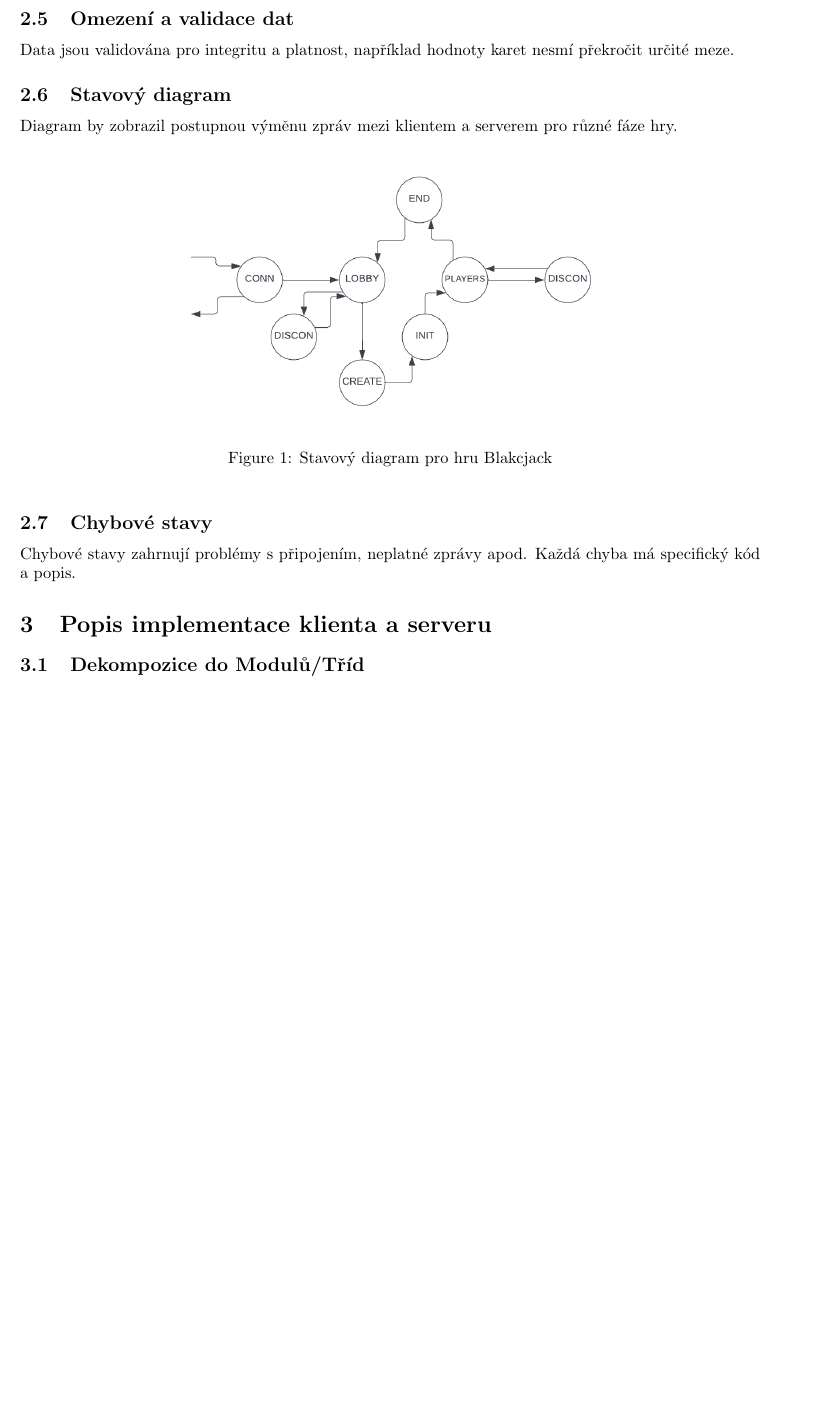
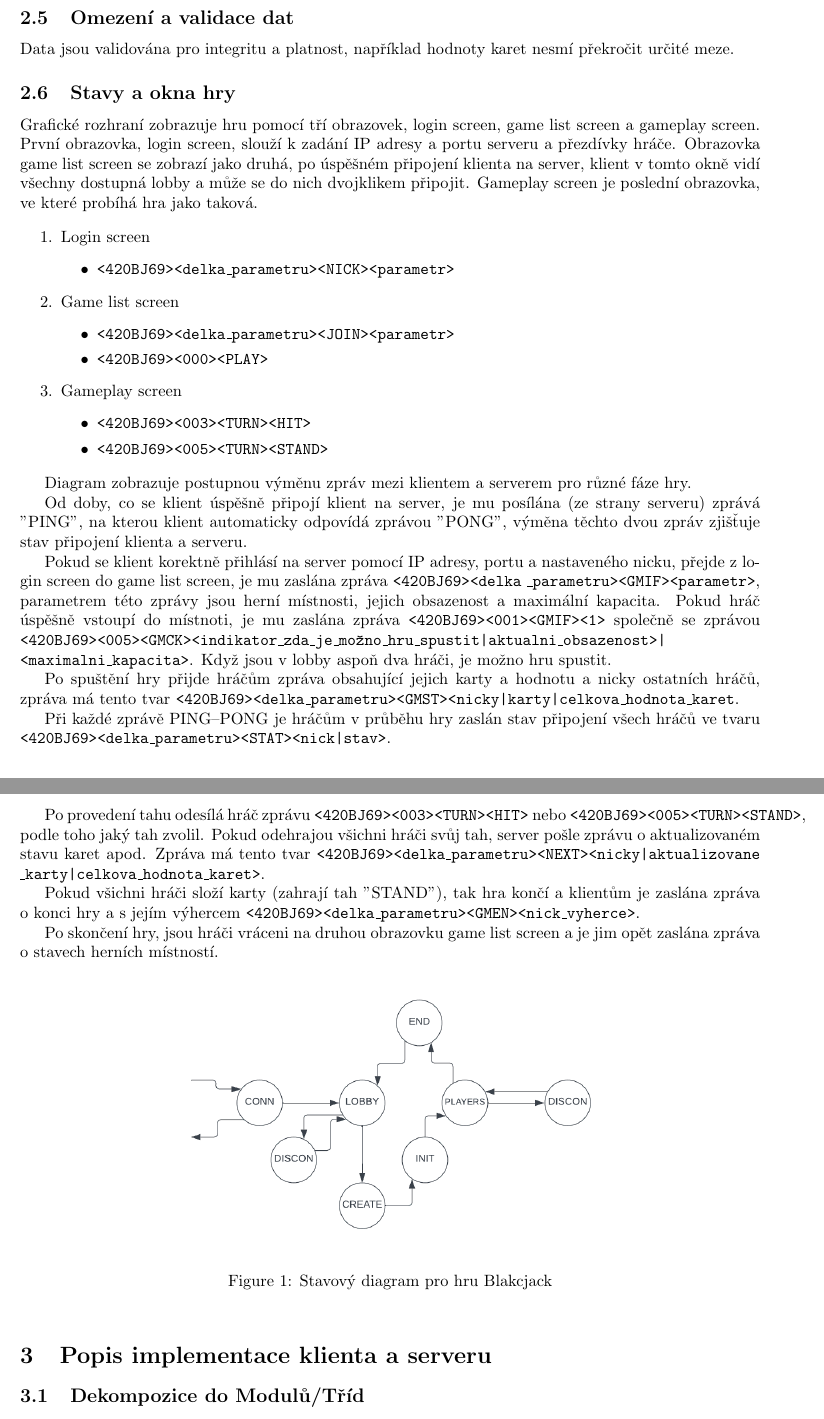
Before and after one commit to VandlJ/UPS, a LaTeX document (UPS/dokumentace/Dokumentace.tex): part of page 2 of 4 before the commit and two parts of pages 2 and 3 of 5 after it, the two joined at a grey line, cut so that both start at the same text, the shorter picture padded with empty space. Compiled offline with pdfLaTeX.

Commit message:
Add files via upload

```diff
--- a/UPS/dokumentace/Dokumentace.tex
+++ b/UPS/dokumentace/Dokumentace.tex
@@ -62,18 +62,50 @@ Každý datový prvek má specifický význam, například \texttt{Player} obsah
 \subsection{Omezení a validace dat}
 Data jsou validována pro integritu a platnost, například hodnoty karet nesmí překročit určité meze.
 
-\subsection{Stavový diagram}
-Diagram by zobrazil postupnou výměnu zpráv mezi klientem a serverem pro různé fáze hry.
+\subsection{Stavy a okna hry}
 
-\begin{figure}[htbp] % Specifikuje umístění obrázku (h - here, t - top, b - bottom, p - separate page)
+Grafické rozhraní zobrazuje hru pomocí tří obrazovek, login screen, game list screen a gameplay screen. První obrazovka, login screen, slouží k zadání IP adresy a portu serveru a přezdívky hráče. Obrazovka game list screen se zobrazí jako druhá, po úspěšném připojení klienta na server, klient v tomto okně vidí všechny dostupná lobby a může se do nich dvojklikem připojit. Gameplay screen je poslední obrazovka, ve které probíhá hra jako taková.
+
+\begin{enumerate}
+    \item Login screen
+	\begin{itemize}
+	    \item \texttt{<420BJ69><delka\_parametru><NICK><parametr>}
+    	\end{itemize}
+    \item Game list screen
+	\begin{itemize}
+	    \item \texttt{<420BJ69><delka\_parametru><JOIN><parametr>}
+	    \item \texttt{<420BJ69><000><PLAY>}
+	\end{itemize}
+    \item Gameplay screen
+	\begin{itemize}
+	    \item \texttt{<420BJ69><003><TURN><HIT>}
+	    \item \texttt{<420BJ69><005><TURN><STAND>}
+	\end{itemize}
+\end{enumerate}
+
+Diagram zobrazuje postupnou výměnu zpráv mezi klientem a serverem pro různé fáze hry.
+
+Od doby, co se klient úspěšně připojí klient na server, je mu posílána (ze strany serveru) zprává "PING", na kterou klient automaticky odpovídá zprávou "PONG", výměna těchto dvou zpráv zjišťuje stav připojení klienta a serveru.
+
+Pokud se klient korektně přihlásí na server pomocí IP adresy, portu a nastaveného nicku, přejde z login screen do game list screen, je mu zaslána zpráva \texttt{<420BJ69><delka} \texttt{\_parametru><GMIF><parametr>}, parametrem této zprávy jsou herní místnosti, jejich obsazenost a maximální kapacita. Pokud hráč úspěšně vstoupí do místnoti, je mu zaslána zpráva \texttt{<420BJ69><001><GMIF><1>} společně se zprávou \texttt{<420BJ69><005><GMCK><indikator\_zda\_je\_možno\_hru\_spustit|aktualni\_obsazenost>|} \\ \texttt{<maximalni\_kapacita>}. Když jsou v lobby aspoň dva hráči, je možno hru spustit.
+
+Po spuštění hry přijde hráčům zpráva obsahující jejich karty a hodnotu a nicky ostatních hráčů, zpráva má tento tvar \texttt{<420BJ69><delka\_parametru><GMST><nicky|karty|celkova\_hodnota\_karet}.
+
+Při každé zprávě PING--PONG je hráčům v průběhu hry zaslán stav připojení všech hráčů ve tvaru \texttt{<420BJ69><delka\_parametru><STAT><nick|stav>}.
+
+Po provedení tahu odesílá hráč zprávu \texttt{<420BJ69><003><TURN><HIT>} nebo \texttt{<420BJ69><005><TURN><STAND>}, podle toho jaký tah zvolil. Pokud odehrajou všichni hráči svůj tah, server pošle zprávu o aktualizovaném stavu karet apod. Zpráva má tento tvar \texttt{<420BJ69><delka\_parametru><NEXT><nicky|aktualizovane}
+\texttt{\_karty|celkova\_hodnota\_karet>}.
+
+Pokud všichni hráči složí karty (zahrají tah "STAND"), tak hra končí a klientům je zaslána zpráva o konci hry a s jejím výhercem \texttt{<420BJ69><delka\_parametru><GMEN><nick\_vyherce>}.
+
+Po skončení hry, jsou hráči vráceni na druhou obrazovku game list screen a je jim opět zaslána zpráva o stavech herních místností.
+
+\begin{figure}[h] % Specifikuje umístění obrázku (h - here, t - top, b - bottom, p - separate page)
     \centering % Zarovná obrázek na střed
     \includegraphics[width=0.6\textwidth]{img/diagram.png} % Specifikuje název a relativní šířku obrázku
     \caption{Stavový diagram pro hru Blakcjack} % Popisek nebo titulek obrázku
     \label{fig:obrazek} % Identifikátor pro odkazování na obrázek
 \end{figure}
-
-\subsection{Chybové stavy}
-Chybové stavy zahrnují problémy s připojením, neplatné zprávy apod. Každá chyba má specifický kód a popis.
 
 \section{Popis implementace klienta a serveru}
 \subsection{Dekompozice do Modulů/Tříd}
```
Also changed, not shown: UPS/Server/data/config.yaml (+3 -3 lines), UPS/Server/Makefile, UPS/dokumentace/Dokumentace.tex (2 more changed lines), 4 other files.
